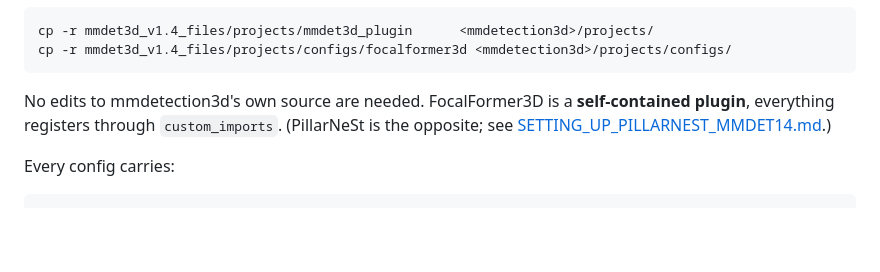
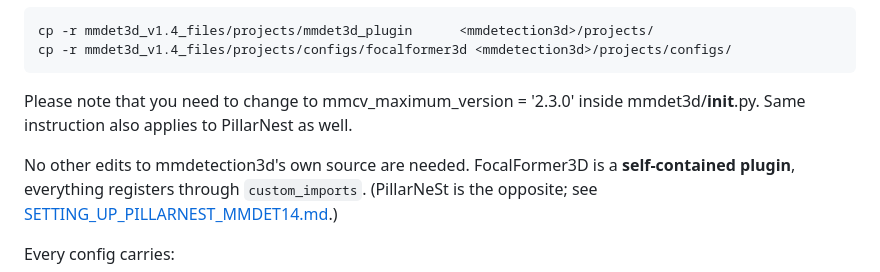
Before and after one commit to Yerdana2002/adv-robustness-analy-3d-od, a Markdown page: docs/SETTING_UP_FOCALFORMER3D_MMDET14.md, the part around the change. Rendered like a GitHub page; blank space fills up the shorter version.

````diff
--- a/docs/SETTING_UP_FOCALFORMER3D_MMDET14.md
+++ b/docs/SETTING_UP_FOCALFORMER3D_MMDET14.md
@@ -48,7 +48,10 @@ cp -r mmdet3d_v1.4_files/projects/mmdet3d_plugin      <mmdetection3d>/projects/
 cp -r mmdet3d_v1.4_files/projects/configs/focalformer3d <mmdetection3d>/projects/configs/
 ```
 
-No edits to mmdetection3d's own source are needed. FocalFormer3D is a **self-contained
+
+Please note that you need to change to mmcv_maximum_version = '2.3.0' inside mmdet3d/__init__.py. Same instruction also applies to PillarNest as well.
+
+No other edits to mmdetection3d's own source are needed. FocalFormer3D is a **self-contained
 plugin**, everything registers through `custom_imports`. (PillarNeSt is the opposite;
 see [SETTING_UP_PILLARNEST_MMDET14.md](SETTING_UP_PILLARNEST_MMDET14.md).)
 
````
